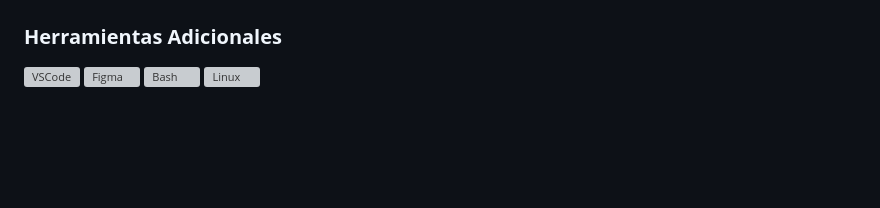
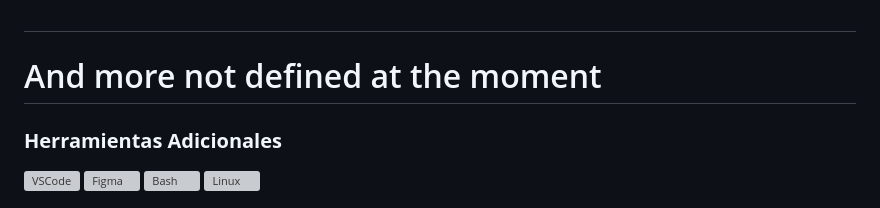
Before and after one commit to Leoel21/Royal-Bet, a Markdown page: README.md, the part around the change printed below. GitHub-like rendering; blank space fills up the shorter version; grey boxes are pictures that could not be loaded.

```diff
--- a/README.md
+++ b/README.md
@@ -39,5 +35,6 @@ Bienvenido a **Royal Bet**, el destino perfecto para una experiencia de casino o
   <a href="https://skillicons.dev"><img src="https://skillicons.dev/icons?i=git" alt="Git" /></a>
   <a href="https://skillicons.dev"><img src="https://skillicons.dev/icons?i=github" alt="GitHub" /></a>
+  <h1><h1>And more not defined at the moment</h1></h1>
 </div>
 
 ### **Herramientas Adicionales**
```
Also changed, not shown: other parts of README.md (+2 -6 lines).
